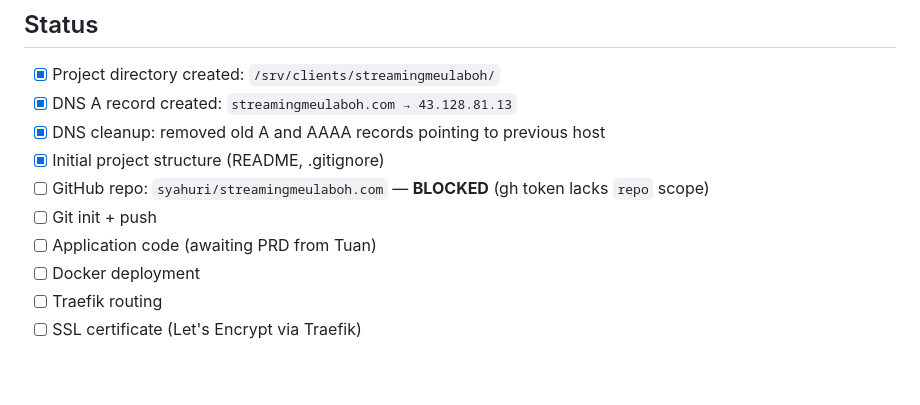
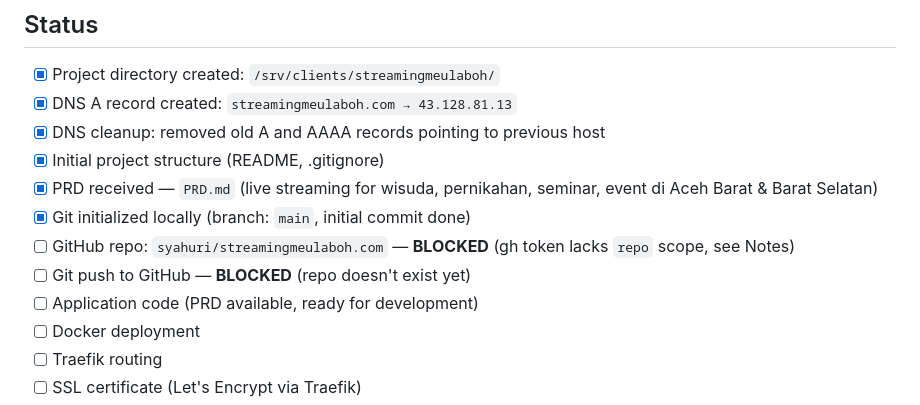
Before and after one commit to syahuri/streamingmeulaboh.com, a Markdown page: README.md, the part around the change. Rendered like a GitHub page; blank space fills up the shorter version.

Commit message:
Update README: PRD received, status updated

```diff
--- a/README.md
+++ b/README.md
@@ -78,9 +78,11 @@ http:
 - [x] DNS A record created: `streamingmeulaboh.com → 43.128.81.13`
 - [x] DNS cleanup: removed old A and AAAA records pointing to previous host
 - [x] Initial project structure (README, .gitignore)
-- [ ] GitHub repo: `syahuri/streamingmeulaboh.com` — **BLOCKED** (gh token lacks `repo` scope)
-- [ ] Git init + push
-- [ ] Application code (awaiting PRD from Tuan)
+- [x] PRD received — `PRD.md` (live streaming for wisuda, pernikahan, seminar, event di Aceh Barat & Barat Selatan)
+- [x] Git initialized locally (branch: `main`, initial commit done)
+- [ ] GitHub repo: `syahuri/streamingmeulaboh.com` — **BLOCKED** (gh token lacks `repo` scope, see Notes)
+- [ ] Git push to GitHub — **BLOCKED** (repo doesn't exist yet)
+- [ ] Application code (PRD available, ready for development)
 - [ ] Docker deployment
 - [ ] Traefik routing
 - [ ] SSL certificate (Let's Encrypt via Traefik)
```
